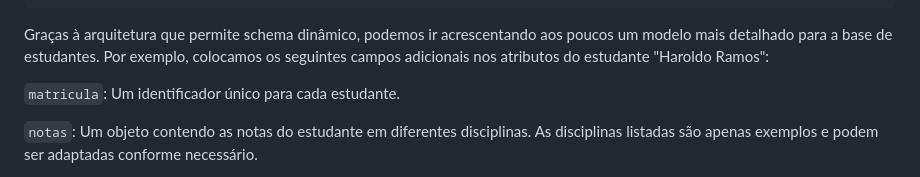
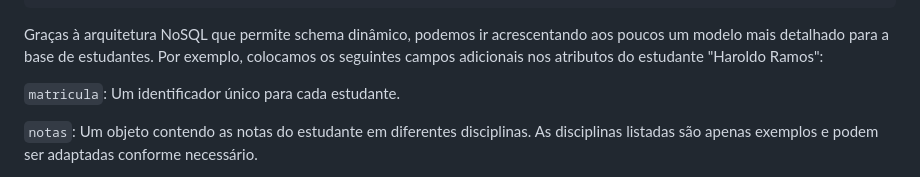
Before and after one commit to klaytoncastro/idp-bigdata, a Markdown page: mongodb/README.md, the part around the change. Rendered like a GitHub page.

````diff
--- a/mongodb/README.md
+++ b/mongodb/README.md
@@ -214,8 +214,7 @@ db.Estudantes.insertMany([
   ]
 )
 ```
-
-Graças à arquitetura que permite schema dinâmico, podemos ir acrescentando aos poucos um modelo mais detalhado para a base de estudantes. Por exemplo, colocamos os seguintes campos adicionais nos atributos do estudante "Haroldo Ramos":
+Graças à arquitetura NoSQL que permite schema dinâmico, podemos ir acrescentando aos poucos um modelo mais detalhado para a base de estudantes. Por exemplo, colocamos os seguintes campos adicionais nos atributos do estudante "Haroldo Ramos":
 
 `matricula`: Um identificador único para cada estudante.
 
````
